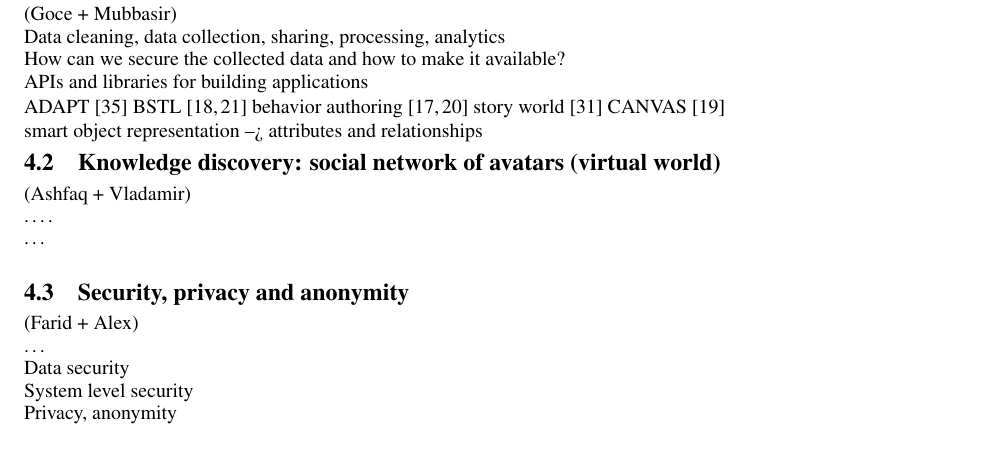
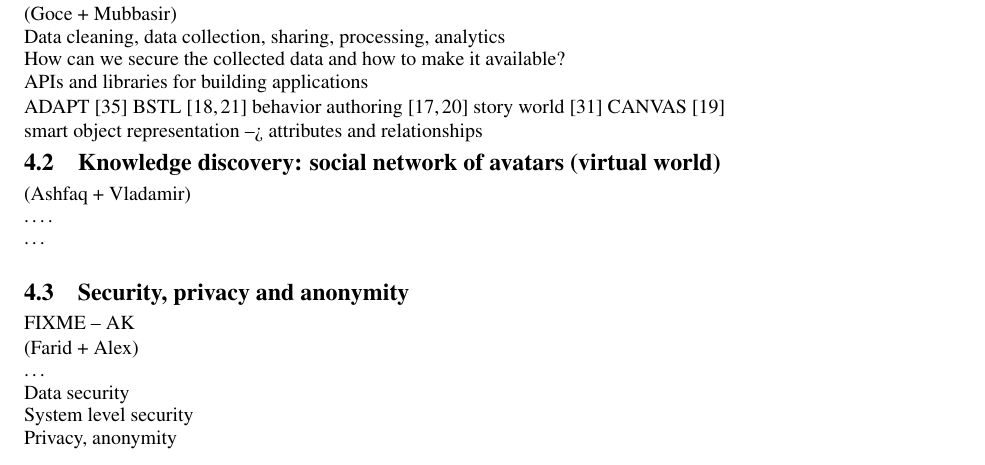
Before and after one commit to mubbasir/2016-iot-proposal, a LaTeX document (0-snt-main.tex, which reads 4-snt-research-tasks.tex): part of page 5 of 10, cut so that both start at the same text. Compiled offline with pdfLaTeX.

Commit message:
Update 4-snt-research-tasks.tex

```diff
--- a/4-snt-research-tasks.tex
+++ b/4-snt-research-tasks.tex
@@ -16,6 +16,9 @@ APIs and libraries for building applications
 …\\
 
 \subsection{Security, privacy and anonymity}
+
+FIXME -- AK
+
 (Farid + Alex)\\
 …\\
 Data security\\
```
